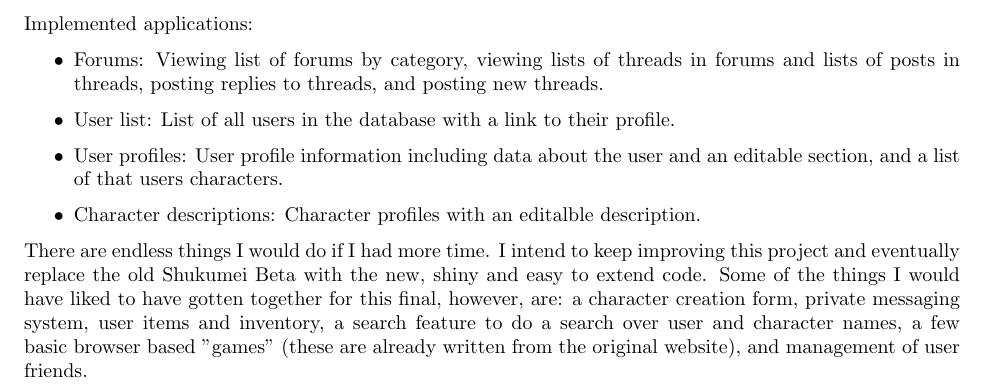
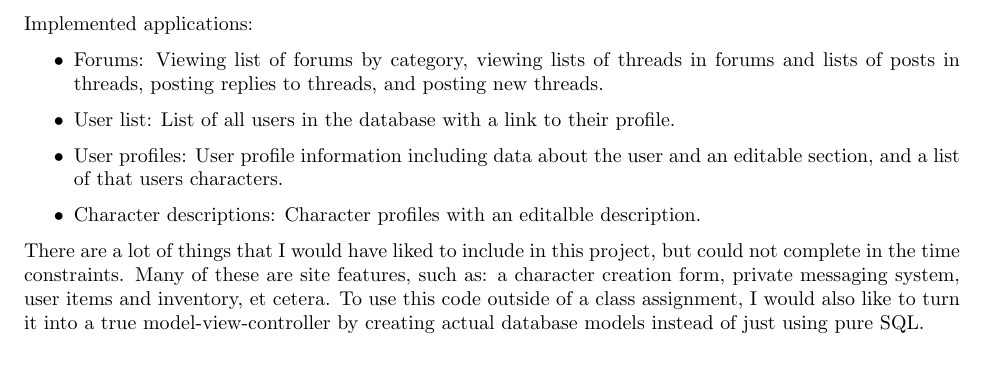
Before and after one commit to Nikker/cis451, a LaTeX book (docs/final.tex): part of page 7 of 7, cut so that both start at the same text. Compiled offline with pdfLaTeX.

Commit message:
Updated conclusion

```diff
--- a/docs/final.tex
+++ b/docs/final.tex
@@ -117,8 +117,7 @@ Implemented applications:
 	\item Character descriptions:  Character profiles with an editalble description.
 \end{itemize}
 
-There are endless things I would do if I had more time.  I intend to keep improving this project and eventually replace the old Shukumei Beta with the new, shiny and easy to extend code.
-Some of the things I would have liked to have gotten together for this final, however, are: a character creation form, private messaging system, user items and inventory, a search feature to do a search over user and character names, a few basic browser based "games" (these are already written from the original website), and management of user friends.
+There are a lot of things that I would have liked to include in this project, but could not complete in the time constraints.  Many of these are site features, such as: a character creation form, private messaging system, user items and inventory, et cetera.  To use this code outside of a class assignment, I would also like to turn it into a true model-view-controller by creating actual database models instead of just using pure SQL.
 
 
 \end{document}
```
